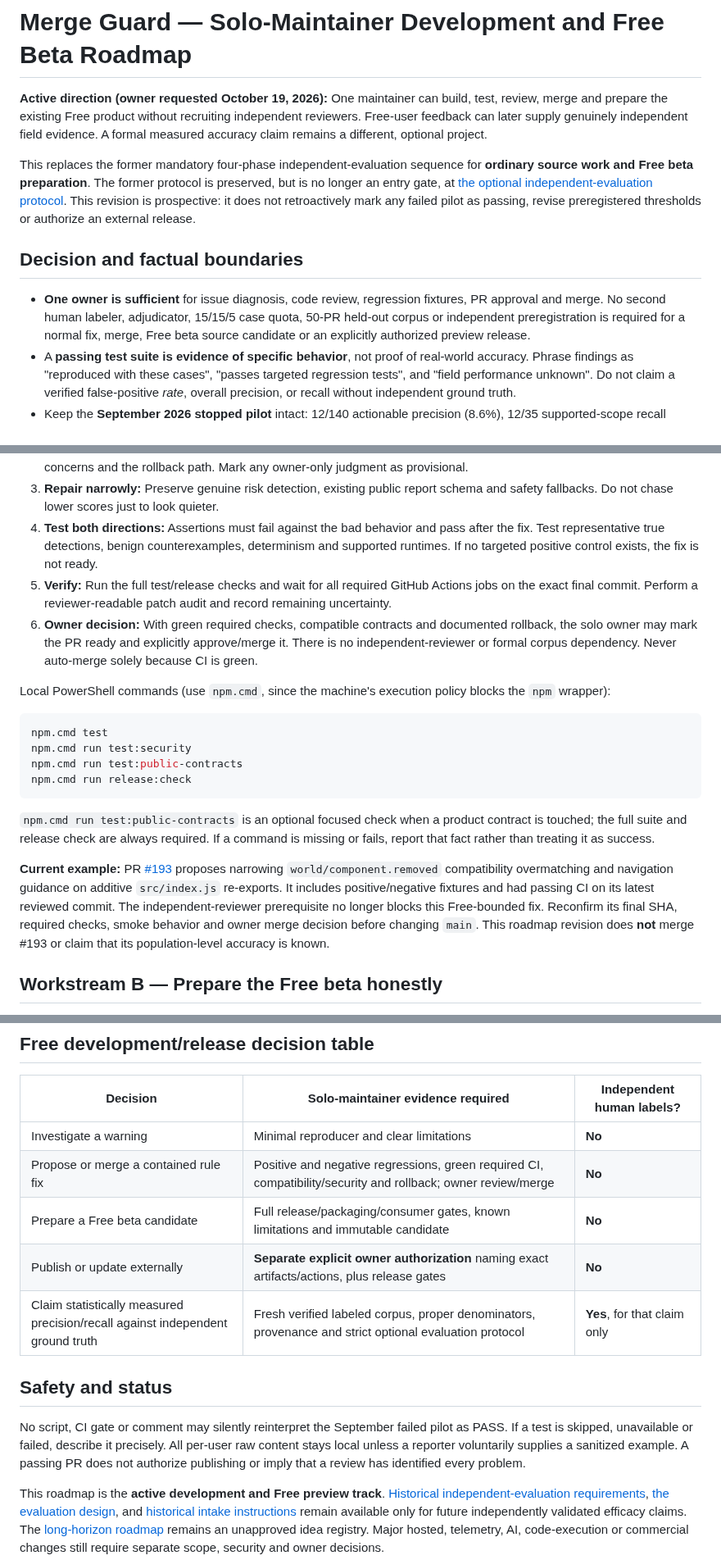
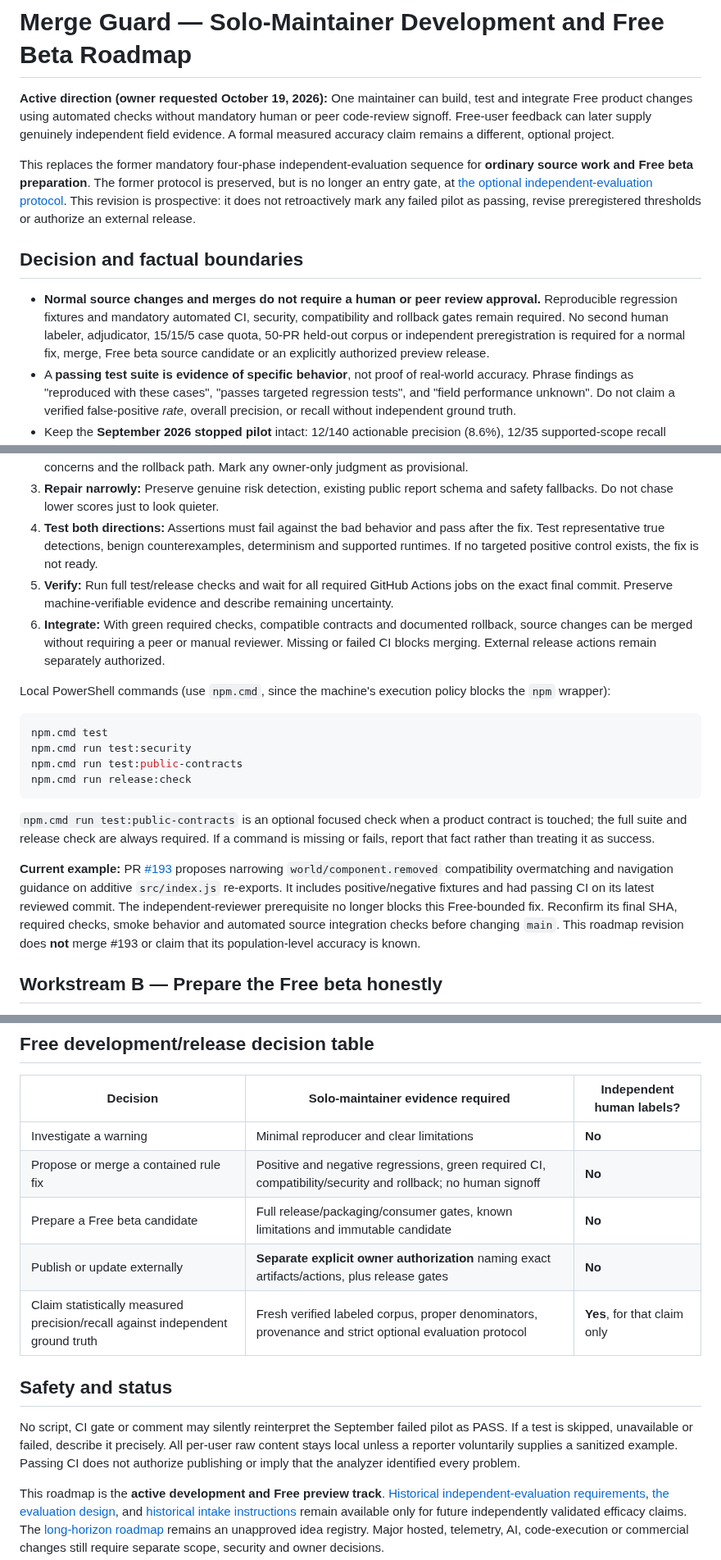
Before and after one commit to keepithandy/merge-guard, a Markdown page: docs/PHASE_ROADMAP.md, 3 parts joined by grey strips. Shown at 82% size. GitHub-like rendering.

Commit message:
Clarify automated source integration without mandatory peer review

```diff
--- a/docs/PHASE_ROADMAP.md
+++ b/docs/PHASE_ROADMAP.md
@@ -1,12 +1,12 @@
 # Merge Guard — Solo-Maintainer Development and Free Beta Roadmap
 
-**Active direction (owner requested October 19, 2026):** One maintainer can build, test, review, merge and prepare the existing Free product without recruiting independent reviewers. Free-user feedback can later supply genuinely independent field evidence. A formal measured accuracy claim remains a different, optional project.
+**Active direction (owner requested October 19, 2026):** One maintainer can build, test and integrate Free product changes using automated checks without mandatory human or peer code-review signoff. Free-user feedback can later supply genuinely independent field evidence. A formal measured accuracy claim remains a different, optional project.
 
 This replaces the former mandatory four-phase independent-evaluation sequence for **ordinary source work and Free beta preparation**. The former protocol is preserved, but is no longer an entry gate, at [the optional independent-evaluation protocol](OPTIONAL_INDEPENDENT_EVALUATION_PROTOCOL.md). This revision is prospective: it does not retroactively mark any failed pilot as passing, revise preregistered thresholds or authorize an external release.
 
 ## Decision and factual boundaries
 
-- **One owner is sufficient** for issue diagnosis, code review, regression fixtures, PR approval and merge. No second human labeler, adjudicator, 15/15/5 case quota, 50-PR held-out corpus or independent preregistration is required for a normal fix, merge, Free beta source candidate or an explicitly authorized preview release.
+- **Normal source changes and merges do not require a human or peer review approval.** Reproducible regression fixtures and mandatory automated CI, security, compatibility and rollback gates remain required. No second human labeler, adjudicator, 15/15/5 case quota, 50-PR held-out corpus or independent preregistration is required for a normal fix, merge, Free beta source candidate or an explicitly authorized preview release.
 - A **passing test suite is evidence of specific behavior**, not proof of real-world accuracy. Phrase findings as "reproduced with these cases", "passes targeted regression tests", and "field performance unknown". Do not claim a verified false-positive *rate*, overall precision, or recall without independent ground truth.
 - Keep the **September 2026 stopped pilot** intact: 12/140 actionable precision (8.6%), 12/35 supported-scope recall (34.3%), and no measurable critical recall (zero qualifying high-severity cases). These historical results cannot be relabeled, erased, tuned against or interpreted as proof that the present Free beta is accurate.
 - **Existing historical-PR evaluation machinery remains opt-in and strict.** Its two-label schema, preregistration, frozen thresholds, preflight and held-out integrity rules are intentionally unchanged for anyone who later chooses formal quantified evaluation. Those commands are **not on the normal Free beta critical path**. A blocked preflight means "formal evaluation unavailable", not "no source fix allowed".
@@ -21,8 +21,8 @@ One bounded issue and one PR at a time are preferred. Code changes can be initia
 2. **Explain:** State the rule, old behavior, desired behavior, expected score/check changes, risks of missed genuine concerns and the rollback path. Mark any owner-only judgment as provisional.
 3. **Repair narrowly:** Preserve genuine risk detection, existing public report schema and safety fallbacks. Do not chase lower scores just to look quieter.
 4. **Test both directions:** Assertions must fail against the bad behavior and pass after the fix. Test representative true detections, benign counterexamples, determinism and supported runtimes. If no targeted positive control exists, the fix is not ready.
-5. **Verify:** Run the full test/release checks and wait for all required GitHub Actions jobs on the exact final commit. Perform a reviewer-readable patch audit and record remaining uncertainty.
-6. **Owner decision:** With green required checks, compatible contracts and documented rollback, the solo owner may mark the PR ready and explicitly approve/merge it. There is no independent-reviewer or formal corpus dependency. Never auto-merge solely because CI is green.
+5. **Verify:** Run full test/release checks and wait for all required GitHub Actions jobs on the exact final commit. Preserve machine-verifiable evidence and describe remaining uncertainty.
+6. **Integrate:** With green required checks, compatible contracts and documented rollback, source changes can be merged without requiring a peer or manual reviewer. Missing or failed CI blocks merging. External release actions remain separately authorized.
 
 Local PowerShell commands (use `npm.cmd`, since the machine's execution policy blocks the `npm` wrapper):
 
@@ -35,7 +35,7 @@ npm.cmd run release:check
 
 `npm.cmd run test:public-contracts` is an optional focused check when a product contract is touched; the full suite and release check are always required. If a command is missing or fails, report that fact rather than treating it as success.
 
-**Current example:** PR [#193](https://github.com/keepithandy/merge-guard/pull/193) proposes narrowing `world/component.removed` compatibility overmatching and navigation guidance on additive `src/index.js` re-exports. It includes positive/negative fixtures and had passing CI on its latest reviewed commit. The independent-reviewer prerequisite no longer blocks this Free-bounded fix. Reconfirm its final SHA, required checks, smoke behavior and owner merge decision before changing `main`. This roadmap revision does **not** merge #193 or claim that its population-level accuracy is known.
+**Current example:** PR [#193](https://github.com/keepithandy/merge-guard/pull/193) proposes narrowing `world/component.removed` compatibility overmatching and navigation guidance on additive `src/index.js` re-exports. It includes positive/negative fixtures and had passing CI on its latest reviewed commit. The independent-reviewer prerequisite no longer blocks this Free-bounded fix. Reconfirm its final SHA, required checks, smoke behavior and automated source integration checks before changing `main`. This roadmap revision does **not** merge #193 or claim that its population-level accuracy is known.
 
 ## Workstream B — Prepare the Free beta honestly
 
@@ -74,13 +74,13 @@ If enough appropriately consented, outcome-grounded independent evidence later b
 | Decision | Solo-maintainer evidence required | Independent human labels? |
 | --- | --- | --- |
 | Investigate a warning | Minimal reproducer and clear limitations | **No** |
-| Propose or merge a contained rule fix | Positive and negative regressions, green required CI, compatibility/security and rollback; owner review/merge | **No** |
+| Propose or merge a contained rule fix | Positive and negative regressions, green required CI, compatibility/security and rollback; no human signoff | **No** |
 | Prepare a Free beta candidate | Full release/packaging/consumer gates, known limitations and immutable candidate | **No** |
 | Publish or update externally | **Separate explicit owner authorization** naming exact artifacts/actions, plus release gates | **No** |
 | Claim statistically measured precision/recall against independent ground truth | Fresh verified labeled corpus, proper denominators, provenance and strict optional evaluation protocol | **Yes**, for that claim only |
 
 ## Safety and status
 
-No script, CI gate or comment may silently reinterpret the September failed pilot as PASS. If a test is skipped, unavailable or failed, describe it precisely. All per-user raw content stays local unless a reporter voluntarily supplies a sanitized example. A passing PR does not authorize publishing or imply that a review has identified every problem.
+No script, CI gate or comment may silently reinterpret the September failed pilot as PASS. If a test is skipped, unavailable or failed, describe it precisely. All per-user raw content stays local unless a reporter voluntarily supplies a sanitized example. Passing CI does not authorize publishing or imply that the analyzer identified every problem.
 
 This roadmap is the **active development and Free preview track**. [Historical independent-evaluation requirements](OPTIONAL_INDEPENDENT_EVALUATION_PROTOCOL.md), [the evaluation design](EVALUATION_HARNESS_DESIGN.md), and [historical intake instructions](pilot-corpus-intake.md) remain available only for future independently validated efficacy claims. The [long-horizon roadmap](LONG_HORIZON_ROADMAP.md) remains an unapproved idea registry. Major hosted, telemetry, AI, code-execution or commercial changes still require separate scope, security and owner decisions.
```
